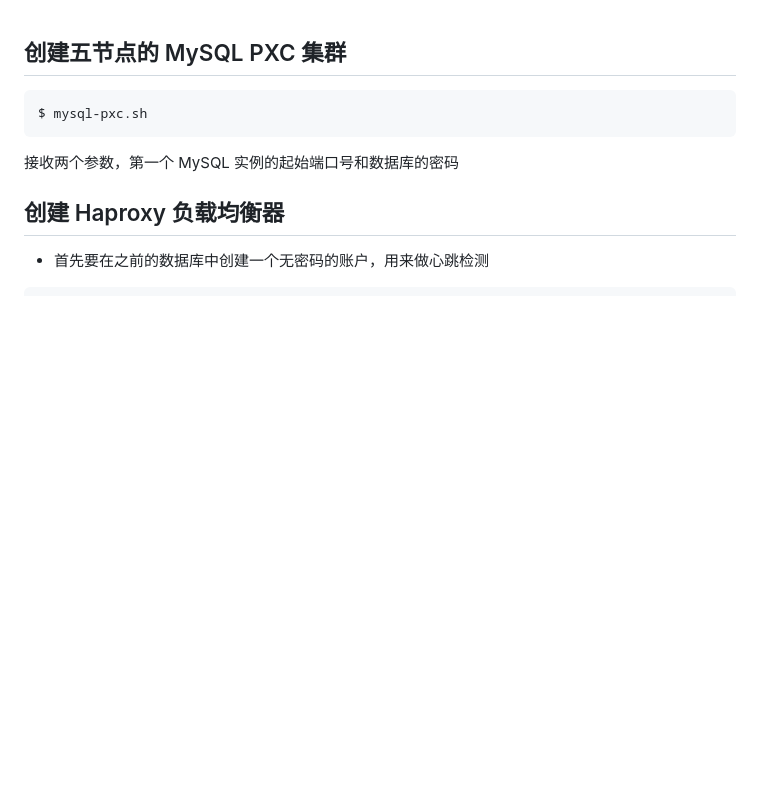
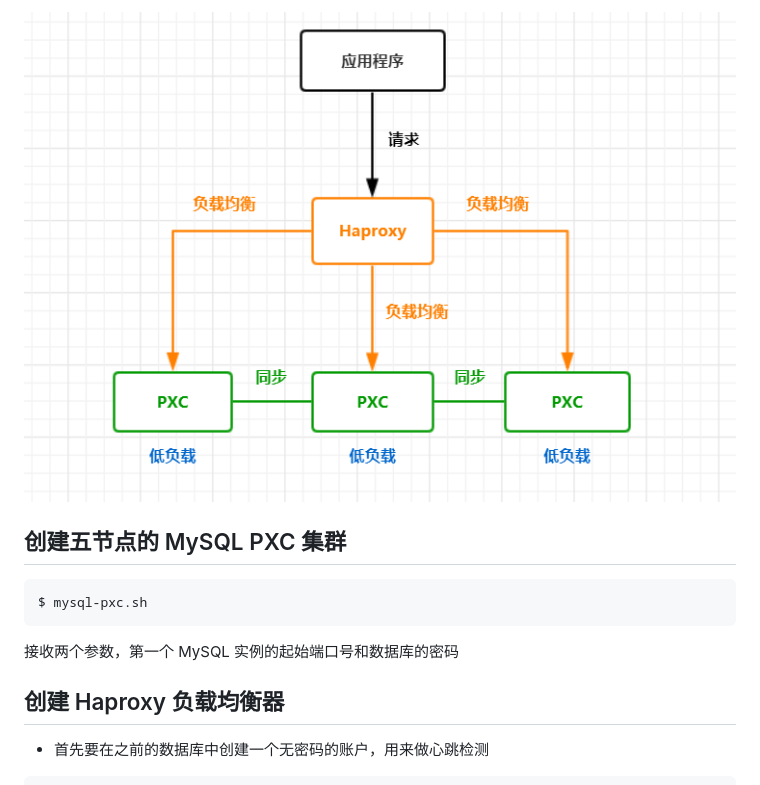
Before and after one commit to xnng/docker, a Markdown page: tools/mysql-pxc-haproxy/README.md, the part around the change. Rendered like a GitHub page; pictures changed too: libs/images/pxc.png (added); blank space fills up the shorter version.

````diff
--- a/tools/mysql-pxc-haproxy/README.md
+++ b/tools/mysql-pxc-haproxy/README.md
@@ -1,3 +1,5 @@
+![](../../libs/images/pxc.png)
+
 ## 创建五节点的 MySQL PXC 集群
 
 ```sh
````
Also changed, not shown: 1 other file.
